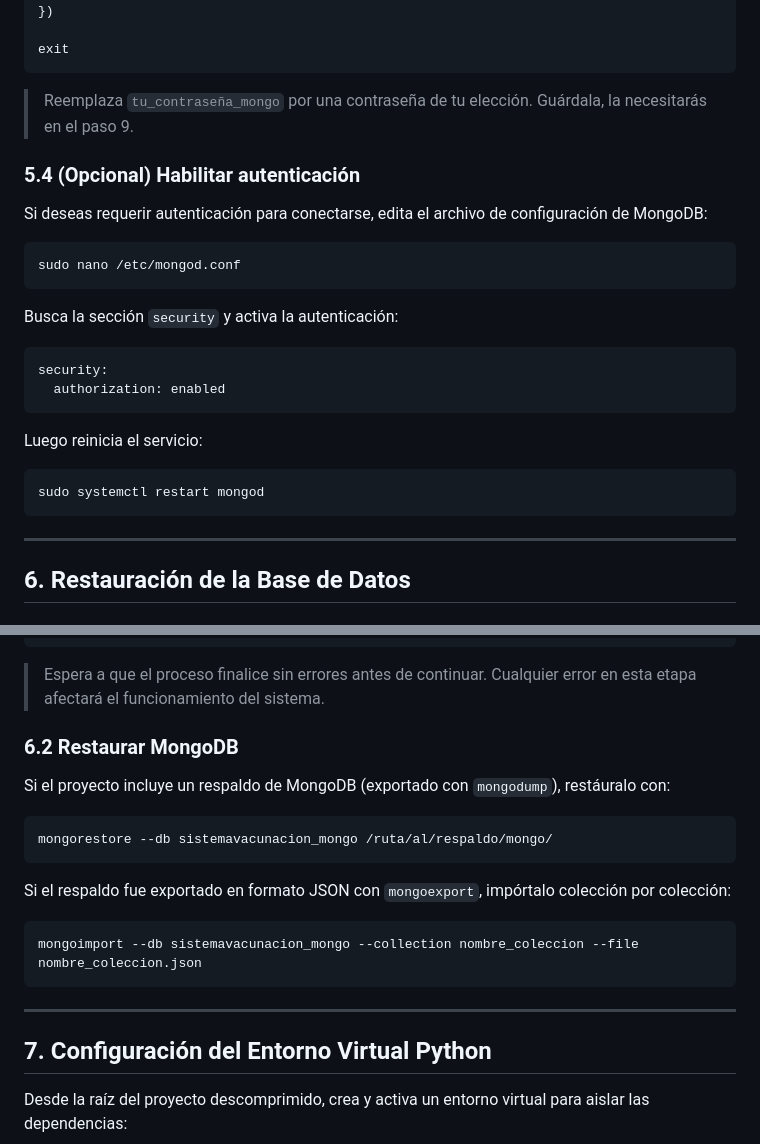
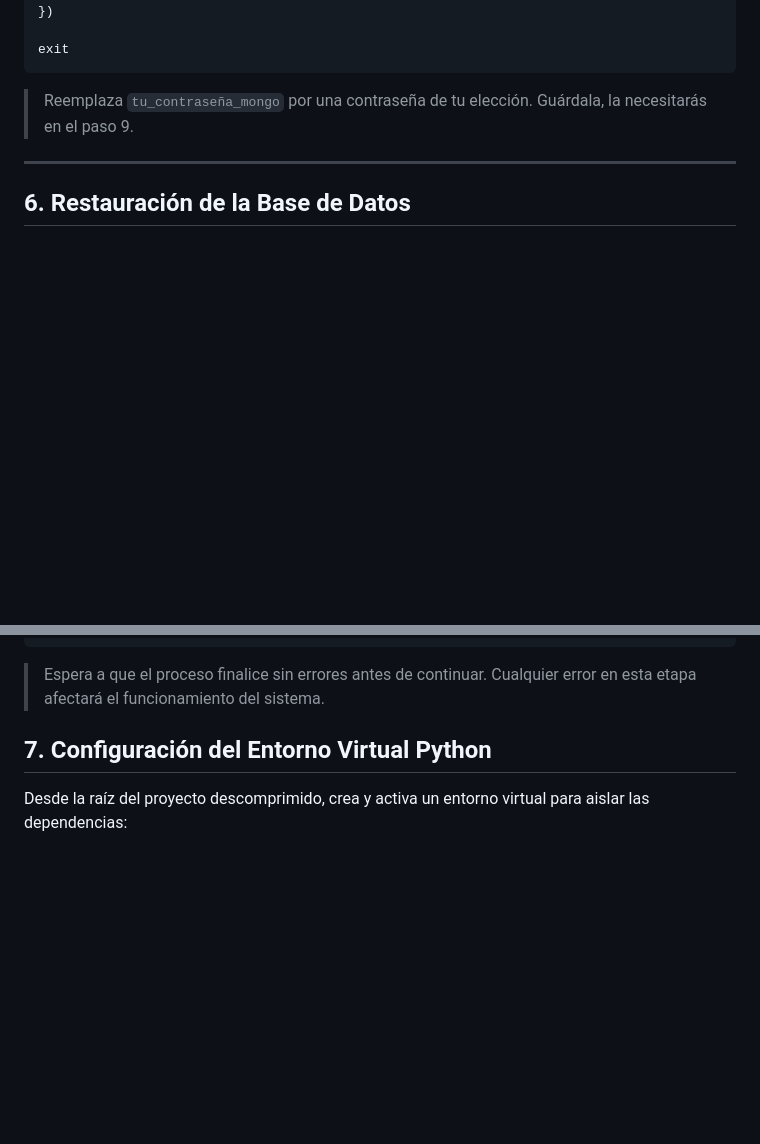
Before and after one commit to espeleta05/ProyEntrega2, a Markdown page: README.md, 2 parts joined by grey strips. Rendered like a GitHub page; blank space fills up the shorter version.

````diff
--- a/README.md
+++ b/README.md
@@ -186,27 +186,6 @@ exit
 
 > Reemplaza `tu_contraseña_mongo` por una contraseña de tu elección. Guárdala, la necesitarás en el paso 9.
 
-### 5.4 (Opcional) Habilitar autenticación
-
-Si deseas requerir autenticación para conectarse, edita el archivo de configuración de MongoDB:
-
-```bash
-sudo nano /etc/mongod.conf
-```
-
-Busca la sección `security` y activa la autenticación:
-
-```yaml
-security:
-  authorization: enabled
-```
-
-Luego reinicia el servicio:
-
-```bash
-sudo systemctl restart mongod
-```
-
 ---
 
 ## 6. Restauración de la Base de Datos
@@ -228,22 +207,6 @@ sudo -u postgres psql -d sistemavacunacion -f /ruta/completa/sistemavacunacionBA
 ```
 
 > Espera a que el proceso finalice sin errores antes de continuar. Cualquier error en esta etapa afectará el funcionamiento del sistema.
-
-### 6.2 Restaurar MongoDB
-
-Si el proyecto incluye un respaldo de MongoDB (exportado con `mongodump`), restáuralo con:
-
-```bash
-mongorestore --db sistemavacunacion_mongo /ruta/al/respaldo/mongo/
-```
-
-Si el respaldo fue exportado en formato JSON con `mongoexport`, impórtalo colección por colección:
-
-```bash
-mongoimport --db sistemavacunacion_mongo --collection nombre_coleccion --file nombre_coleccion.json
-```
-
----
 
 ## 7. Configuración del Entorno Virtual Python
 
````
